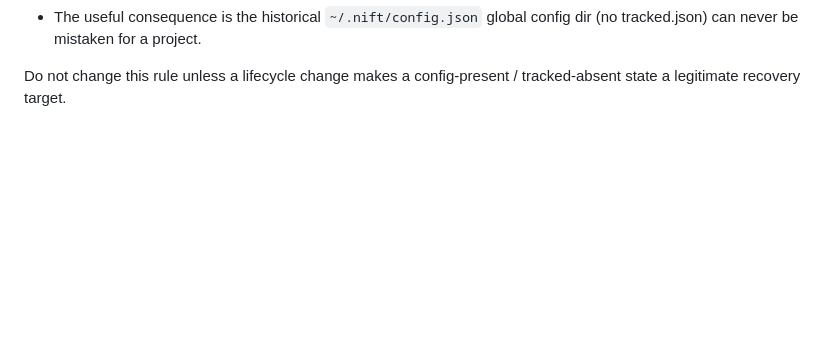
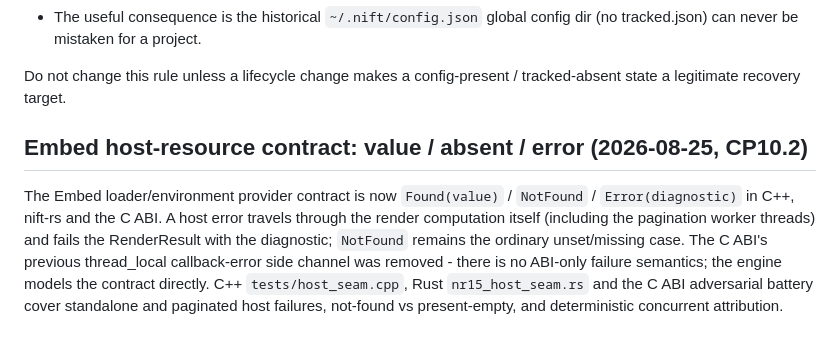
Before and after one commit to nift-dev/nift-embed-regression-suite, a Markdown page: docs/handover/CONTRACT-HISTORY.md, the part around the change. GitHub-like rendering; blank space fills up the shorter version.

Commit message:
CP10.2: record the Embed host-resource contract (value/absent/error)

```diff
--- a/docs/handover/CONTRACT-HISTORY.md
+++ b/docs/handover/CONTRACT-HISTORY.md
@@ -685,3 +685,16 @@ This rule is deliberate, not incidental. Lifecycle verification:
 
 Do not change this rule unless a lifecycle change makes a config-present /
 tracked-absent state a legitimate recovery target.
+
+## Embed host-resource contract: value / absent / error (2026-08-25, CP10.2)
+
+The Embed loader/environment provider contract is now `Found(value)` /
+`NotFound` / `Error(diagnostic)` in C++, nift-rs and the C ABI. A host error
+travels through the render computation itself (including the pagination
+worker threads) and fails the RenderResult with the diagnostic; `NotFound`
+remains the ordinary unset/missing case. The C ABI's previous thread_local
+callback-error side channel was removed - there is no ABI-only failure
+semantics; the engine models the contract directly. C++ `tests/host_seam.cpp`,
+Rust `nr15_host_seam.rs` and the C ABI adversarial battery cover standalone
+and paginated host failures, not-found vs present-empty, and deterministic
+concurrent attribution.
```
